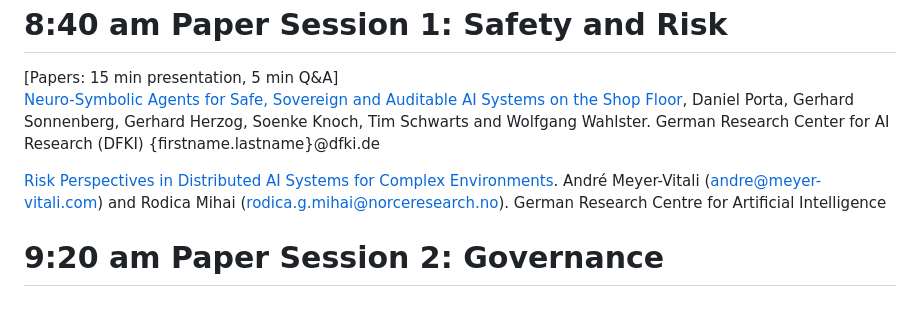
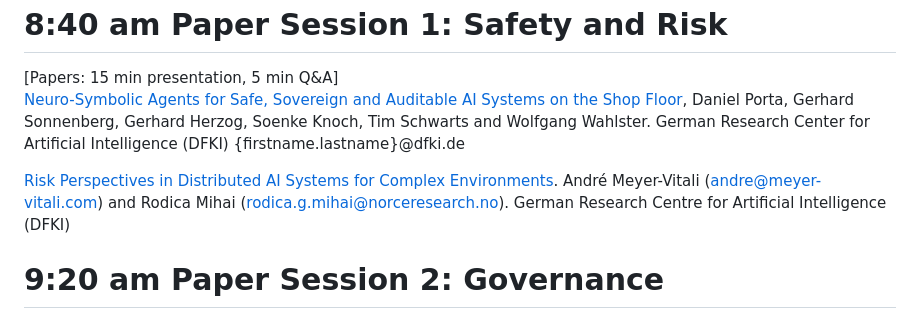
Before and after one commit to mtmaybury/SafeAgents, a Markdown page: README.md, the part around the change. Drawn GitHub-style.

```diff
--- a/README.md
+++ b/README.md
@@ -13,9 +13,9 @@
 
  <h1> 8:40 am Paper Session 1: Safety and Risk </h1>  [Papers: 15 min presentation, 5 min Q&A]
 
-[Neuro-Symbolic Agents for Safe, Sovereign and Auditable AI Systems on the Shop Floor](https://github.com/mtmaybury/SafeAgents/blob/main/1.1%20Neuro-Symbolic%20AgentsSAFER-%20Daniel%20Porta%20Wolfgang%20Wahlster%20et%20al%20DFKI.pdf), Daniel Porta, Gerhard Sonnenberg, Gerhard Herzog, Soenke Knoch, Tim Schwarts and Wolfgang Wahlster. German Research Center for AI Research (DFKI) {firstname.lastname}@dfki.de
+[Neuro-Symbolic Agents for Safe, Sovereign and Auditable AI Systems on the Shop Floor](https://github.com/mtmaybury/SafeAgents/blob/main/1.1%20Neuro-Symbolic%20AgentsSAFER-%20Daniel%20Porta%20Wolfgang%20Wahlster%20et%20al%20DFKI.pdf), Daniel Porta, Gerhard Sonnenberg, Gerhard Herzog, Soenke Knoch, Tim Schwarts and Wolfgang Wahlster. German Research Center for Artificial Intelligence (DFKI) {firstname.lastname}@dfki.de
 
-[Risk Perspectives in Distributed AI Systems for Complex Environments](https://github.com/mtmaybury/SafeAgents/blob/main/2.2%20Risks_in_Distributed_AI__SAFER_IJCAI_ECAI_26%20-%20Meyer-Vitali%20et%20al%20DFKI.pdf). André Meyer-Vitali (andre@meyer-vitali.com) and Rodica Mihai (rodica.g.mihai@norceresearch.no). German Research Centre for Artificial Intelligence
+[Risk Perspectives in Distributed AI Systems for Complex Environments](https://github.com/mtmaybury/SafeAgents/blob/main/2.2%20Risks_in_Distributed_AI__SAFER_IJCAI_ECAI_26%20-%20Meyer-Vitali%20et%20al%20DFKI.pdf). André Meyer-Vitali (andre@meyer-vitali.com) and Rodica Mihai (rodica.g.mihai@norceresearch.no). German Research Centre for Artificial Intelligence (DFKI)
 
 <h1> 9:20 am Paper Session 2: Governance </h1> [Papers: 15 min presentation, 5 min Q&A]
 
```
